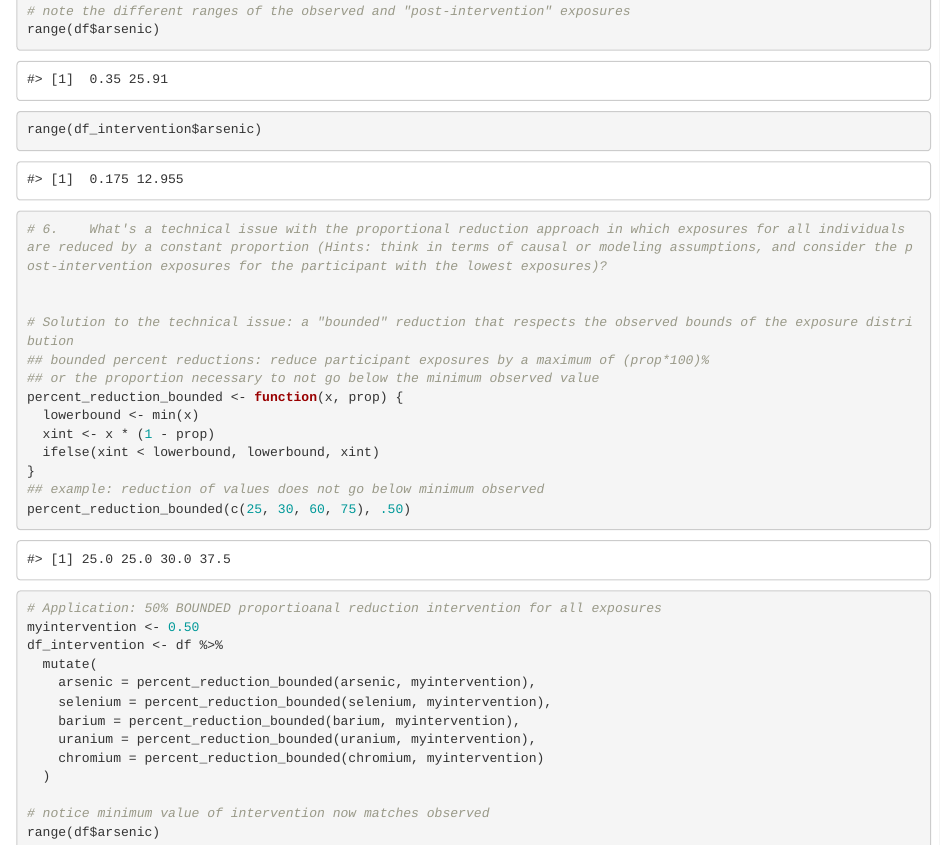
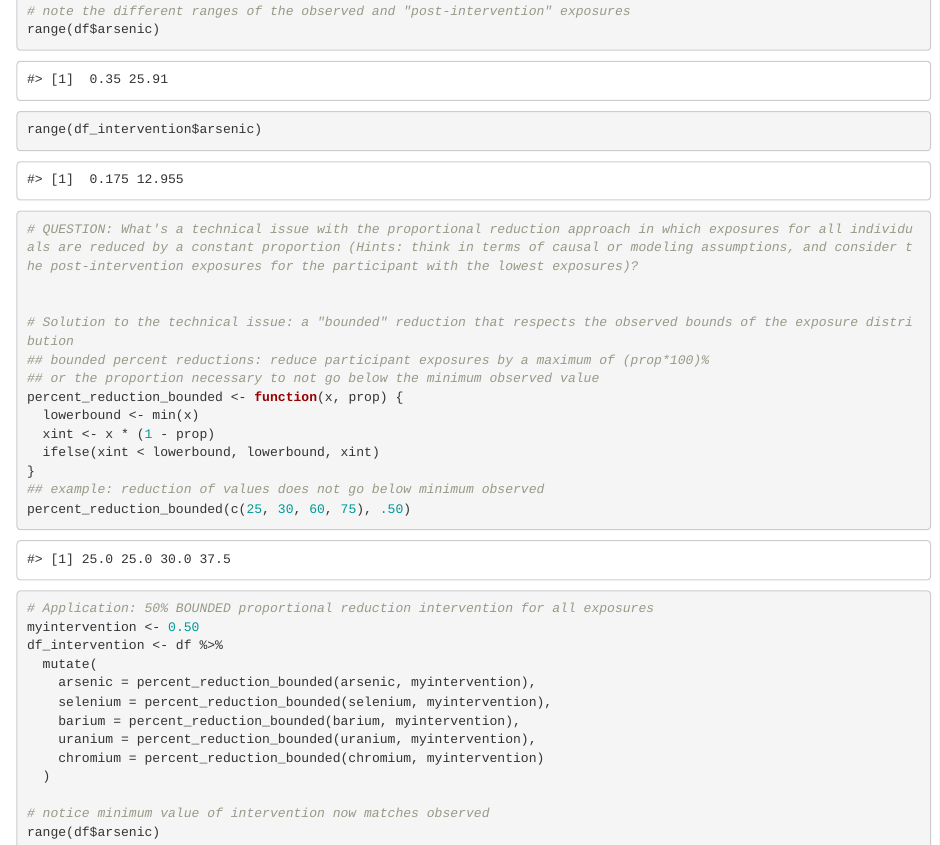
Before and after one commit to alexpkeil1/ISEE2025_Mixtures_Workshop, an R Markdown document (code/Drinking Water - Applied - 25.09.01.Rmd): the page in a window 1100 px wide, from 8300 px down, and a second part further down, joined at a grey line. Rendered offline with R 4.5, knitr and Pandoc, with nearby package versions; some code elsewhere in the file could not run offline.

Commit message:
Update Drinking Water - Applied - 25.09.01.Rmd

```diff
--- a/code/Drinking Water - Applied - 25.09.01.Rmd
+++ b/code/Drinking Water - Applied - 25.09.01.Rmd
@@ -278,7 +278,7 @@ df_intervention <- df %>%
 range(df$arsenic)
 range(df_intervention$arsenic)
 
-# 6.	What's a technical issue with the proportional reduction approach in which exposures for all individuals are reduced by a constant proportion (Hints: think in terms of causal or modeling assumptions, and consider the post-intervention exposures for the participant with the lowest exposures)?
+# QUESTION:	What's a technical issue with the proportional reduction approach in which exposures for all individuals are reduced by a constant proportion (Hints: think in terms of causal or modeling assumptions, and consider the post-intervention exposures for the participant with the lowest exposures)?
 
 
 # Solution to the technical issue: a "bounded" reduction that respects the observed bounds of the exposure distribution
@@ -292,7 +292,7 @@ percent_reduction_bounded <- function(x, prop) {
 ## example: reduction of values does not go below minimum observed
 percent_reduction_bounded(c(25, 30, 60, 75), .50)
 
-# Application: 50% BOUNDED proportioanal reduction intervention for all exposures
+# Application: 50% BOUNDED proportional reduction intervention for all exposures
 myintervention <- 0.50
 df_intervention <- df %>%
   mutate(
```
